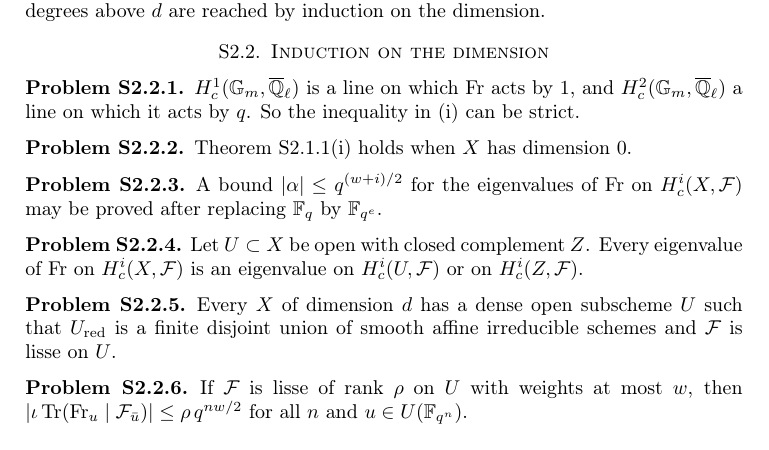
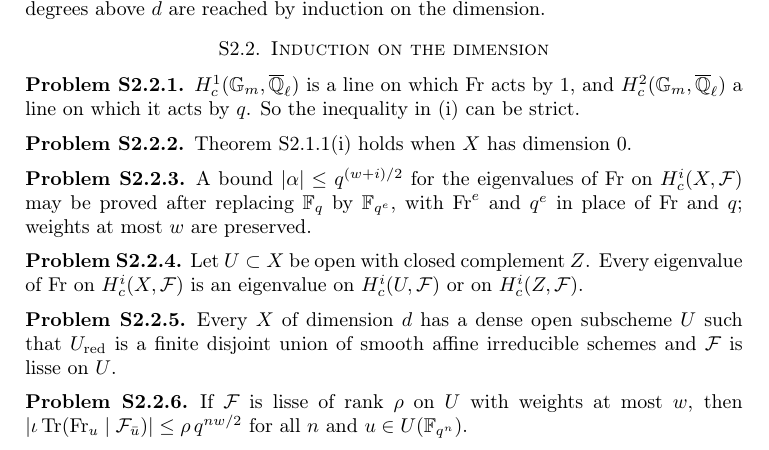
Before and after one commit to ultronozm/grh-workbook, a LaTeX paper (20261124T221500--deligne-bound-by-the-sign-only-method__workbook.tex): part of page 2 of 3, cut so that both start at the same text. Compiled offline with pdfLaTeX.

Commit message:
deligne-bound: solver retest nits (pr:extension says what changes; (WL) for the dual sheaf in the induction)

```diff
--- a/20261124T221500--deligne-bound-by-the-sign-only-method__workbook.tex
+++ b/20261124T221500--deligne-bound-by-the-sign-only-method__workbook.tex
@@ -116,7 +116,7 @@
 \end{problem}
 
 \begin{problem}\label{pr:extension}
-A bound \(\lvert \alpha \rvert \le q^{(w+i)/2}\) for the eigenvalues of \(\Fr\) on \(H^i_c(X, \cF)\) may be proved after replacing \(\F_q\) by \(\F_{q^e}\).
+A bound \(\lvert \alpha \rvert \le q^{(w+i)/2}\) for the eigenvalues of \(\Fr\) on \(H^i_c(X, \cF)\) may be proved after replacing \(\F_q\) by \(\F_{q^e}\), with \(\Fr^e\) and \(q^e\) in place of \(\Fr\) and \(q\); weights at most \(w\) are preserved.
 \end{problem}
 
 \begin{problem}\label{pr:devissage}
```
Also changed, not shown: 20261124T221500--deligne-bound-by-the-sign-only-method__workbook.tex (2 more changed lines).
